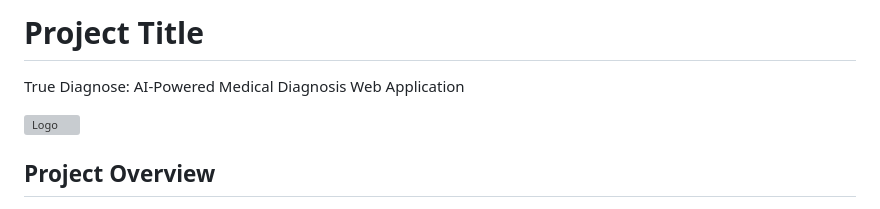
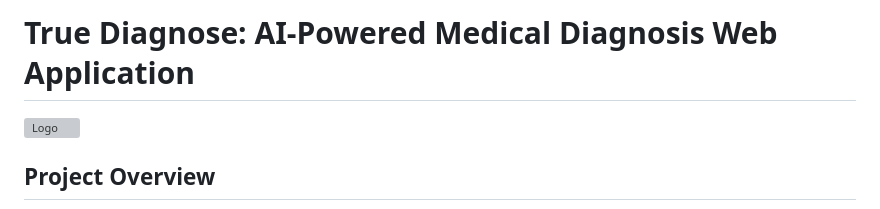
Before and after one commit to aditya-technophile-06/TrueDiagnose, a Markdown page: README1.md, the part around the change. Rendered like a GitHub page; grey boxes are pictures that could not be loaded.

```diff
--- a/README (1).md
+++ b/README1.md
@@ -1,7 +1,5 @@
 
-# Project Title
-
-True Diagnose: AI-Powered Medical Diagnosis Web Application
+# True Diagnose: AI-Powered Medical Diagnosis Web Application
 
 ![Logo](E:\health_app\Medical_Diagnosis\static\logo.png)
 
```
